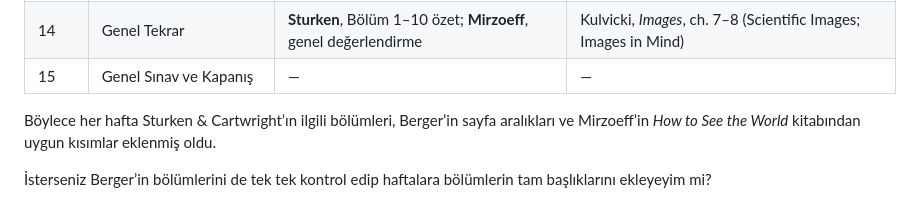
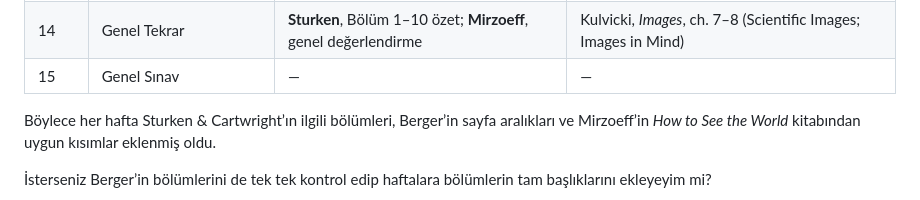
Before and after one commit to dogacol/Lectures, a Markdown page: Görsel Kültür/Syllabus.md, the part around the change. Rendered like a GitHub page.

Commit message:
Update syllabus for Görsel Kültür course

```diff
--- a/Görsel Kültür/Syllabus.md
+++ b/Görsel Kültür/Syllabus.md
@@ -37,7 +37,7 @@ Kitaptaki bölümleri ve sayfa numaralarını da dikkate alarak (Sturken & Cartw
 | 12    | Postmodernizm: İroni, Parodi ve Pastiş            | **Sturken**, Bölüm 8 s. 301–336; **Berger**, s. 149–155; **Mirzoeff**, ch. 6 “The Changing World” s. 261–286                      | Carroll, “The Grotesque Today”; Mirzoeff, *How to See the World*                                                                  |
 | 13    | Post-Postmodern Görsellik ve Aktivizm             | **Berger**, s. 151–155; **Mirzoeff**, Afterword “Visual Activism” s. 287–300                                                      | Carroll, “Andy Kaufman and the Philosophy of Interpretation”; Mirzoeff, “Visualizing the Anthropocene”; Crimp, *AIDSDemoGraphics* |
 | 14    | Genel Tekrar                                      | **Sturken**, Bölüm 1–10 özet; **Mirzoeff**, genel değerlendirme                                                                   | Kulvicki, *Images*, ch. 7–8 (Scientific Images; Images in Mind)                                                                   |
-| 15    | Genel Sınav ve Kapanış                            | —                                                                                                                                 | —                                                                                                                                 |
+| 15    | Genel Sınav                            | —                                                                                                                                 | —                                                                                                                                 |
 
 Böylece her hafta Sturken & Cartwright’ın ilgili bölümleri, Berger’in sayfa aralıkları ve Mirzoeff’in *How to See the World* kitabından uygun kısımlar eklenmiş oldu.
 
```
